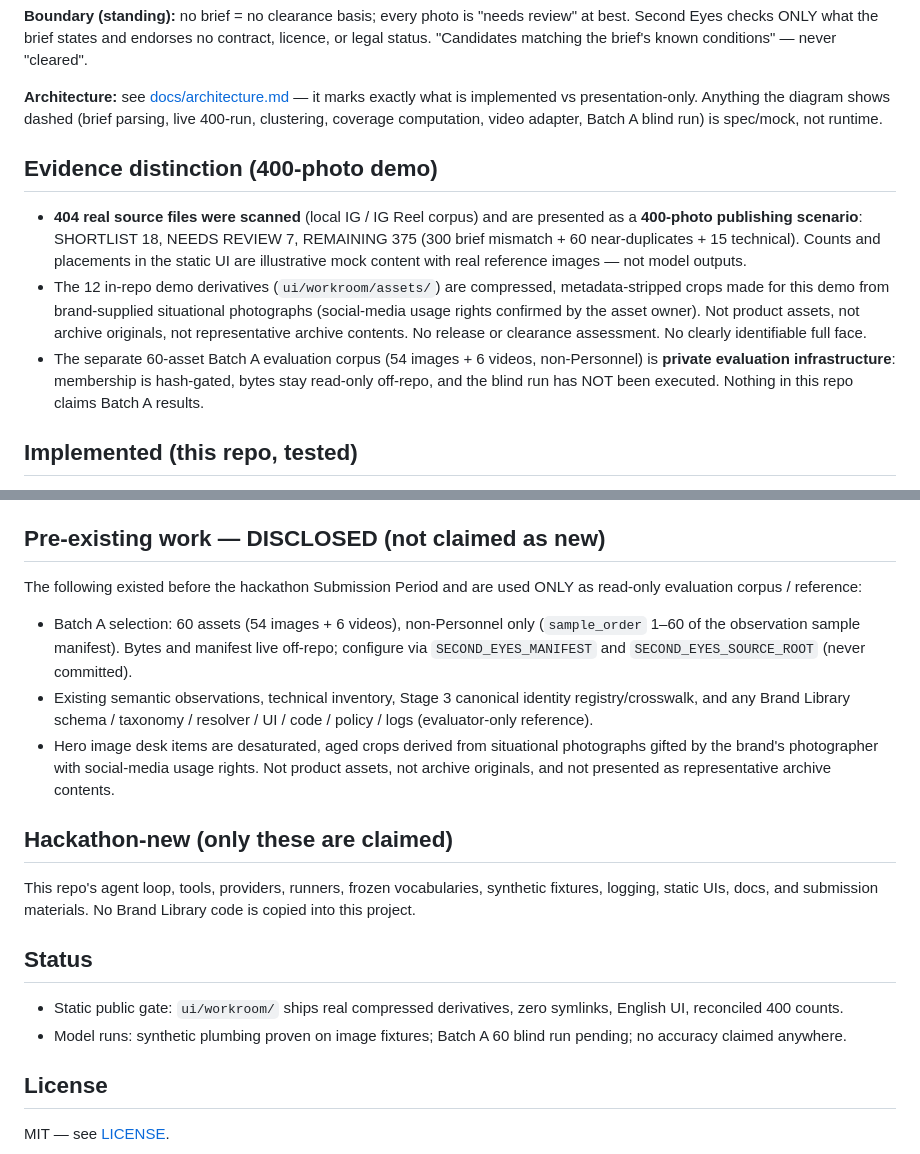
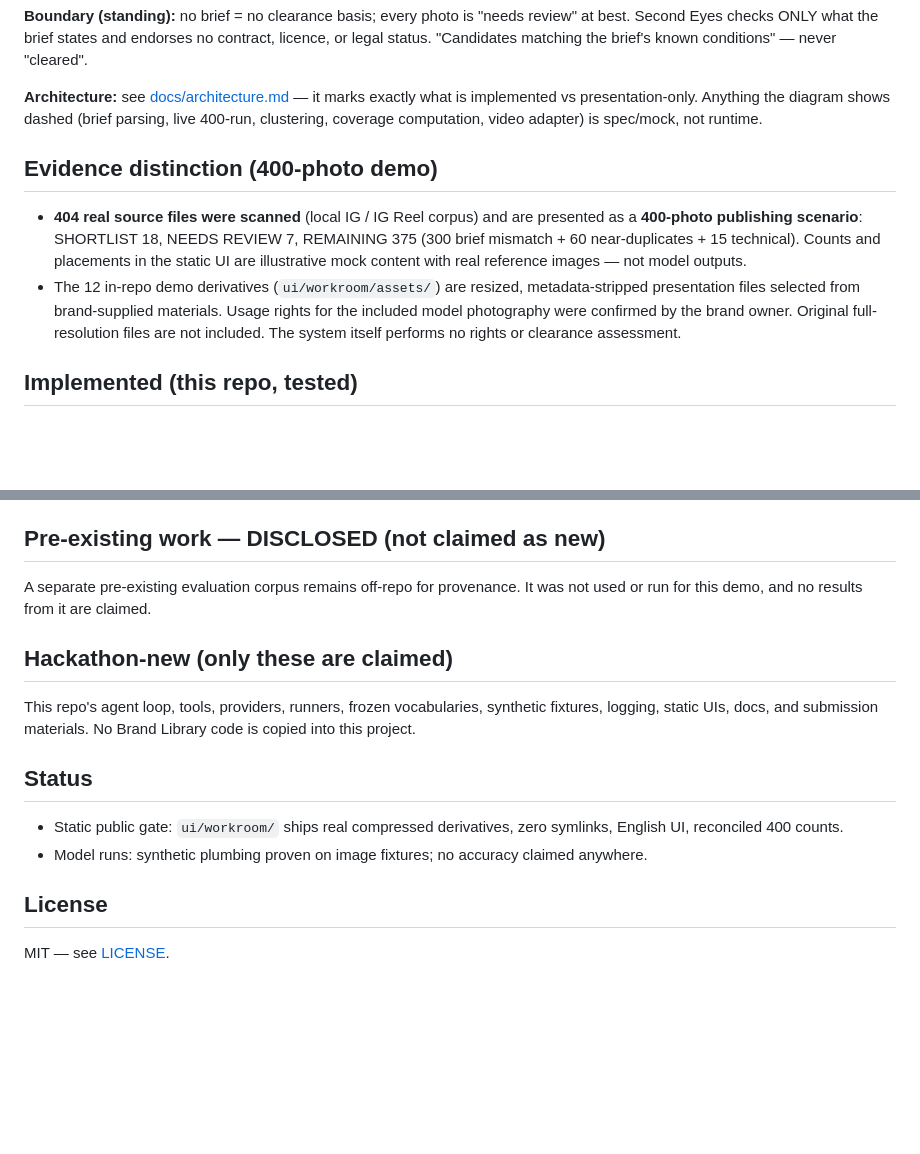
Before and after one commit to Crystal32378/second-eyes-agent, a Markdown page: README.md, 2 parts joined by grey strips. Rendered like a GitHub page; blank space fills up the shorter version.

Commit message:
Public doc correction: Batch A out of product story, single off-repo disclosure, corrected demo-asset wording

```diff
--- a/README.md
+++ b/README.md
@@ -17,7 +17,7 @@ brief's known conditions" — never "cleared".
 **Architecture:** see [docs/architecture.md](docs/architecture.md) — it marks
 exactly what is implemented vs presentation-only. Anything the diagram shows
 dashed (brief parsing, live 400-run, clustering, coverage computation,
-video adapter, Batch A blind run) is spec/mock, not runtime.
+video adapter) is spec/mock, not runtime.
 
 ## Evidence distinction (400-photo demo)
 
@@ -26,15 +26,11 @@ video adapter, Batch A blind run) is spec/mock, not runtime.
   REVIEW 7, REMAINING 375 (300 brief mismatch + 60 near-duplicates + 15
   technical). Counts and placements in the static UI are illustrative mock
   content with real reference images — not model outputs.
-- The 12 in-repo demo derivatives (`ui/workroom/assets/`) are compressed,
-  metadata-stripped crops made for this demo from brand-supplied situational
-  photographs (social-media usage rights confirmed by the asset owner). Not
-  product assets, not archive originals, not representative archive contents.
-  No release or clearance assessment. No clearly identifiable full face.
-- The separate 60-asset Batch A evaluation corpus (54 images + 6 videos,
-  non-Personnel) is **private evaluation infrastructure**: membership is
-  hash-gated, bytes stay read-only off-repo, and the blind run has NOT been
-  executed. Nothing in this repo claims Batch A results.
+- The 12 in-repo demo derivatives (`ui/workroom/assets/`) are resized,
+  metadata-stripped presentation files selected from brand-supplied materials.
+  Usage rights for the included model photography were confirmed by the brand
+  owner. Original full-resolution files are not included. The system itself
+  performs no rights or clearance assessment.
 
 ## Implemented (this repo, tested)
 
@@ -86,20 +82,8 @@ quota-blocked; see `docs/quota_status.md`.
 
 ## Pre-existing work — DISCLOSED (not claimed as new)
 
-The following existed before the hackathon Submission Period and are used
-ONLY as read-only evaluation corpus / reference:
-
-- Batch A selection: 60 assets (54 images + 6 videos), non-Personnel only
-  (`sample_order` 1–60 of the observation sample manifest). Bytes and
-  manifest live off-repo; configure via `SECOND_EYES_MANIFEST` and
-  `SECOND_EYES_SOURCE_ROOT` (never committed).
-- Existing semantic observations, technical inventory, Stage 3 canonical
-  identity registry/crosswalk, and any Brand Library schema / taxonomy /
-  resolver / UI / code / policy / logs (evaluator-only reference).
-- Hero image desk items are desaturated, aged crops derived from situational
-  photographs gifted by the brand's photographer with social-media usage
-  rights. Not product assets, not archive originals, and not presented as
-  representative archive contents.
+A separate pre-existing evaluation corpus remains off-repo for provenance.
+It was not used or run for this demo, and no results from it are claimed.
 
 ## Hackathon-new (only these are claimed)
 
@@ -111,8 +95,8 @@ No Brand Library code is copied into this project.
 
 - Static public gate: `ui/workroom/` ships real compressed derivatives, zero
   symlinks, English UI, reconciled 400 counts.
-- Model runs: synthetic plumbing proven on image fixtures; Batch A 60 blind
-  run pending; no accuracy claimed anywhere.
+- Model runs: synthetic plumbing proven on image fixtures; no accuracy
+  claimed anywhere.
 
 ## License
 
```
Also changed, not shown: docs/architecture.md (+1 -7 lines).
